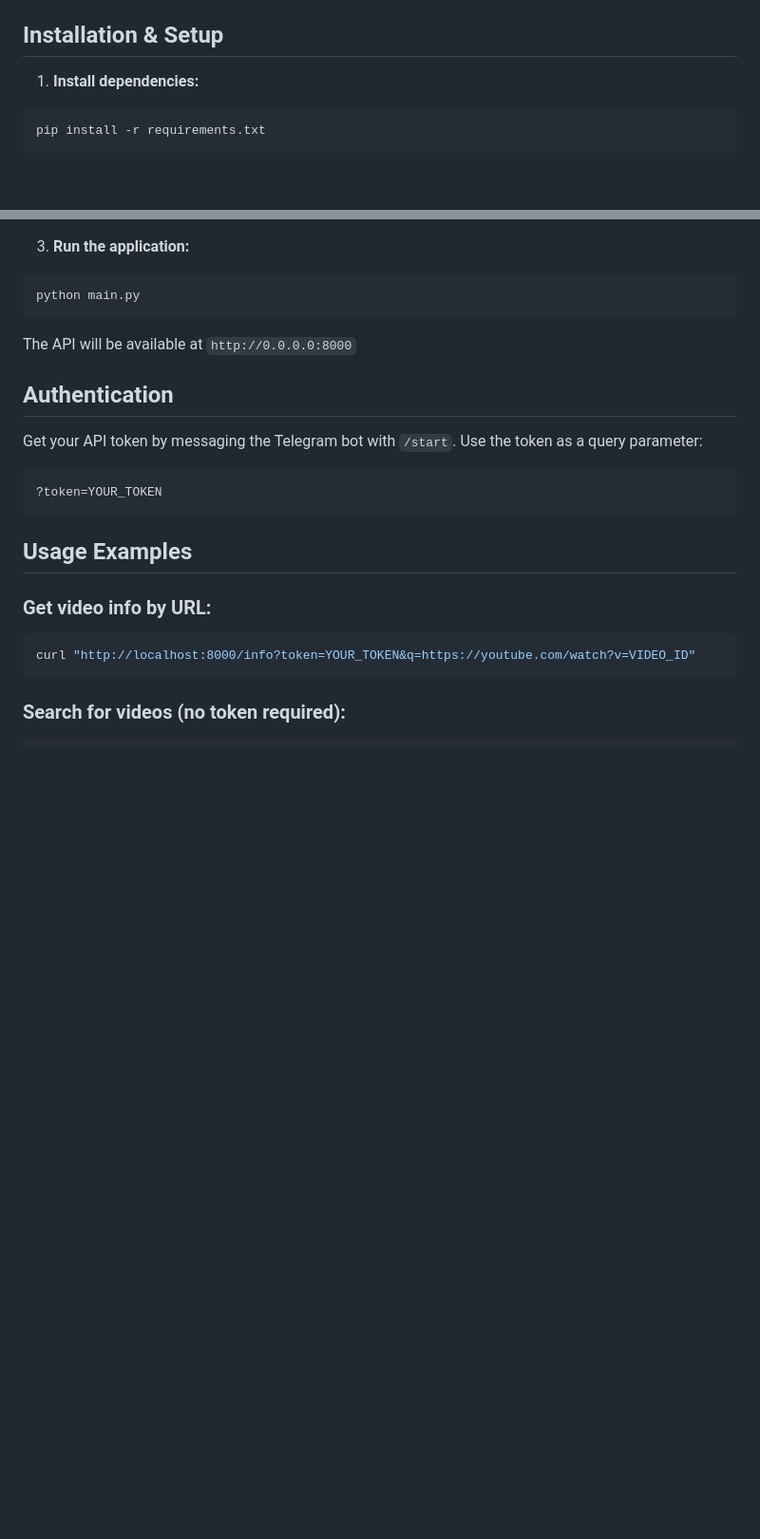
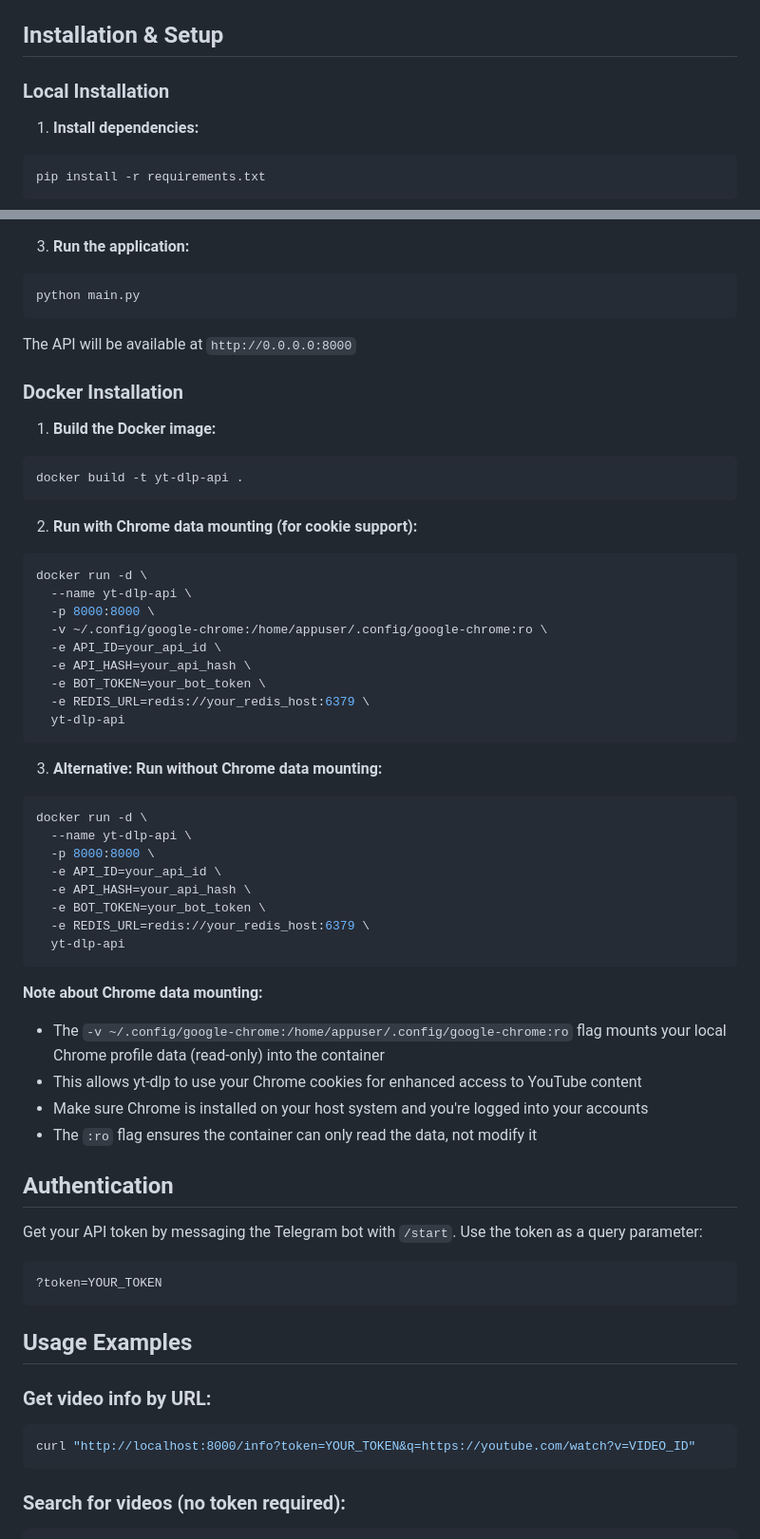
Before and after one commit to Misazu-ops/YTApi, a Markdown page: README.md, 2 parts joined by grey strips. Shown at 95% size. Rendered like a GitHub page; blank space fills up the shorter version.

Commit message:
Assistant checkpoint: Add Docker installation instructions with Chrome mounting
Assistant generated file changes:
- README.md: Add Docker section with Chrome data mounting instructions

---

User prompt:

Add information about starting bot with Dockerfile with mounting google chrome data

Replit-Commit-Author: Assistant
Replit-Commit-Session-Id: 05a4289e-508a-41ef-b2db-c641f19a8c7d

````diff
--- a/README.md
+++ b/README.md
@@ -61,6 +61,8 @@ Clear all caches (POST, no authentication required)
 
 ## Installation & Setup
 
+### Local Installation
+
 1. **Install dependencies:**
 ```bash
 pip install -r requirements.txt
@@ -78,6 +80,44 @@ python main.py
 ```
 
 The API will be available at `http://0.0.0.0:8000`
+
+### Docker Installation
+
+1. **Build the Docker image:**
+```bash
+docker build -t yt-dlp-api .
+```
+
+2. **Run with Chrome data mounting (for cookie support):**
+```bash
+docker run -d \
+  --name yt-dlp-api \
+  -p 8000:8000 \
+  -v ~/.config/google-chrome:/home/appuser/.config/google-chrome:ro \
+  -e API_ID=your_api_id \
+  -e API_HASH=your_api_hash \
+  -e BOT_TOKEN=your_bot_token \
+  -e REDIS_URL=redis://your_redis_host:6379 \
+  yt-dlp-api
+```
+
+3. **Alternative: Run without Chrome data mounting:**
+```bash
+docker run -d \
+  --name yt-dlp-api \
+  -p 8000:8000 \
+  -e API_ID=your_api_id \
+  -e API_HASH=your_api_hash \
+  -e BOT_TOKEN=your_bot_token \
+  -e REDIS_URL=redis://your_redis_host:6379 \
+  yt-dlp-api
+```
+
+**Note about Chrome data mounting:**
+- The `-v ~/.config/google-chrome:/home/appuser/.config/google-chrome:ro` flag mounts your local Chrome profile data (read-only) into the container
+- This allows yt-dlp to use your Chrome cookies for enhanced access to YouTube content
+- Make sure Chrome is installed on your host system and you're logged into your accounts
+- The `:ro` flag ensures the container can only read the data, not modify it
 
 ## Authentication
 
````
